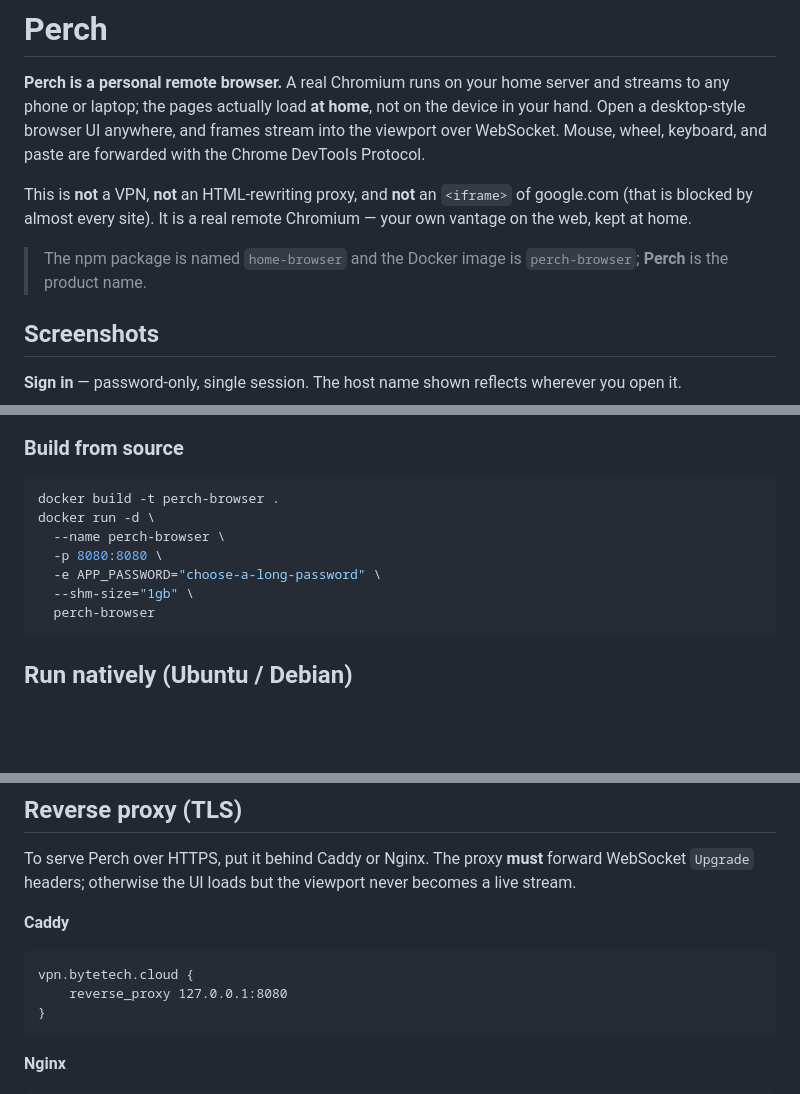
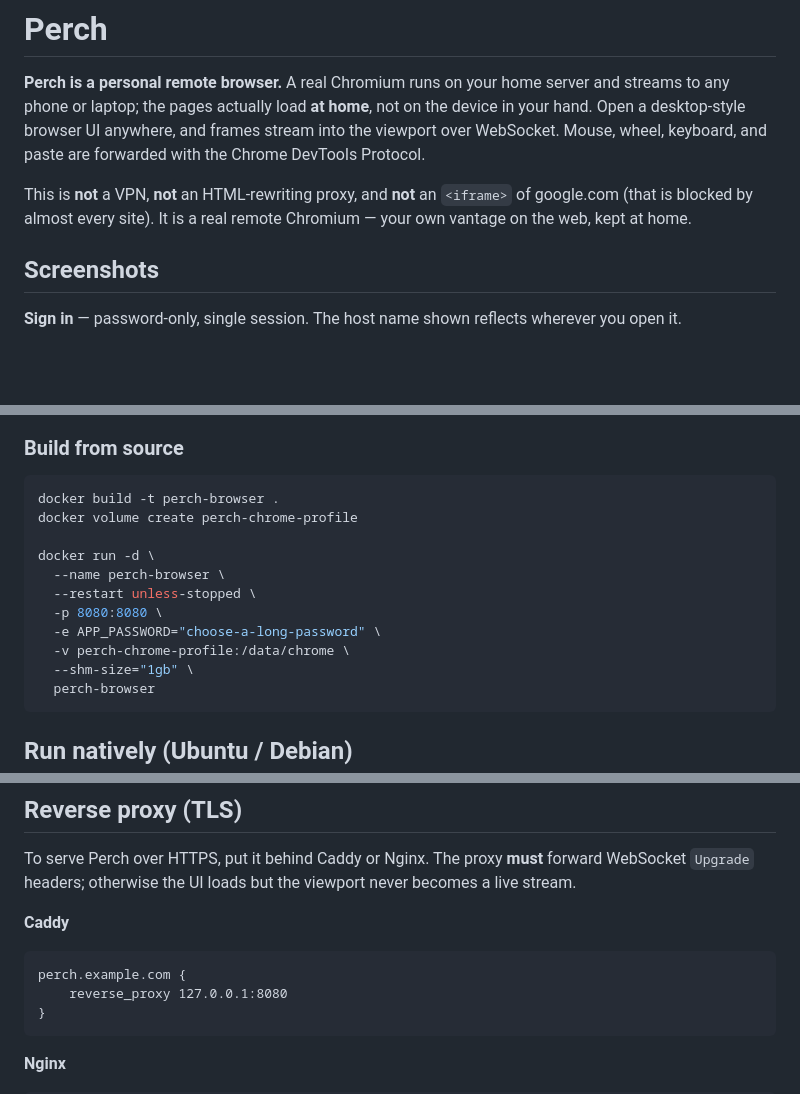
Before and after one commit to dilkuwor/perch-browser, a Markdown page: README.md, 3 parts joined by grey strips. GitHub-like rendering; blank space fills up the shorter version.

````diff
--- a/README.md
+++ b/README.md
@@ -3,8 +3,6 @@
 **Perch is a personal remote browser.** A real Chromium runs on your home server and streams to any phone or laptop; the pages actually load **at home**, not on the device in your hand. Open a desktop-style browser UI anywhere, and frames stream into the viewport over WebSocket. Mouse, wheel, keyboard, and paste are forwarded with the Chrome DevTools Protocol.
 
 This is **not** a VPN, **not** an HTML-rewriting proxy, and **not** an `<iframe>` of google.com (that is blocked by almost every site). It is a real remote Chromium — your own vantage on the web, kept at home.
-
-> The npm package is named `home-browser` and the Docker image is `perch-browser`; **Perch** is the product name.
 
 ## Screenshots
 
@@ -116,10 +112,14 @@ docker rm -f perch-browser    # then repeat the docker run command above
 
 ```bash
 docker build -t perch-browser .
+docker volume create perch-chrome-profile
+
 docker run -d \
   --name perch-browser \
+  --restart unless-stopped \
   -p 8080:8080 \
   -e APP_PASSWORD="choose-a-long-password" \
+  -v perch-chrome-profile:/data/chrome \
   --shm-size="1gb" \
   perch-browser
 ```
@@ -314,7 +316,7 @@ To serve Perch over HTTPS, put it behind Caddy or Nginx. The proxy **must** forw
 **Caddy**
 
 ```caddy
-vpn.bytetech.cloud {
+perch.example.com {
     reverse_proxy 127.0.0.1:8080
 }
 ```
````
Also changed, not shown: other parts of README.md (+22 -6 lines).
